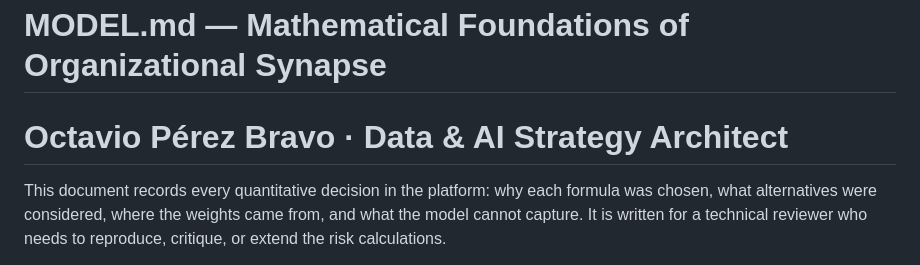
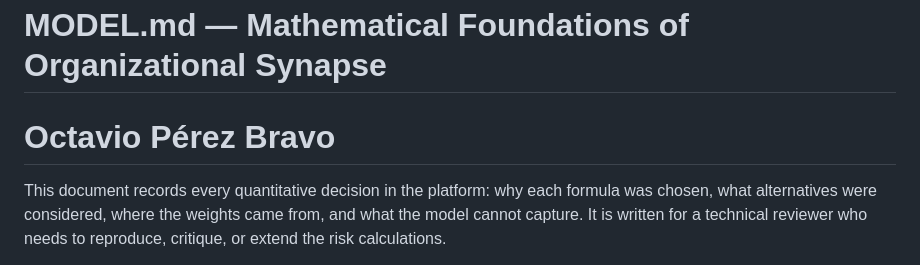
Before and after one commit to OctavioPB/HR_Organization_Synapse, a Markdown page: docs/MODEL.md, the part around the change. GitHub-like rendering.

```diff
--- a/docs/MODEL.md
+++ b/docs/MODEL.md
@@ -1,5 +1,5 @@
 # MODEL.md — Mathematical Foundations of Organizational Synapse
-# Octavio Pérez Bravo · Data & AI Strategy Architect
+# Octavio Pérez Bravo
 
 This document records every quantitative decision in the platform: why each formula was chosen, what alternatives were considered, where the weights came from, and what the model cannot capture. It is written for a technical reviewer who needs to reproduce, critique, or extend the risk calculations.
 
```
